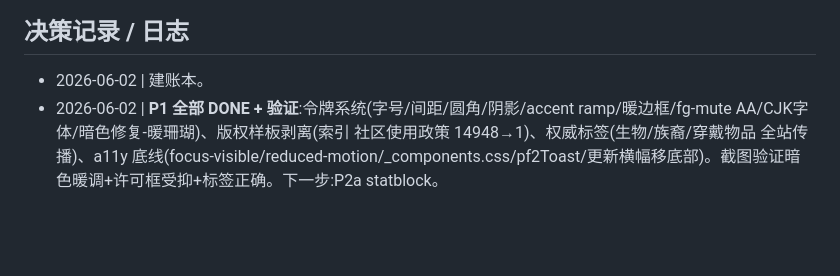
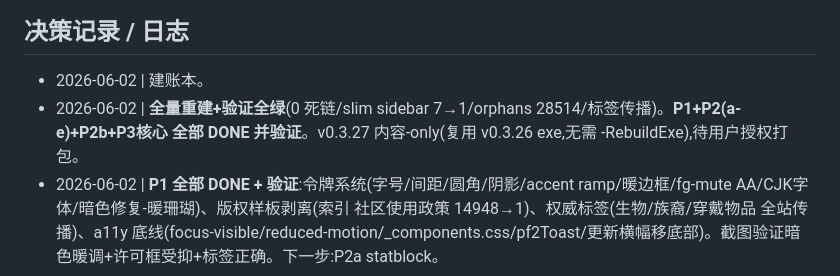
Before and after one commit to takaqiao/pf2-wiki-offline, a Markdown page: src-tauri/V0327_UXUI_PROGRESS.md, the part around the change. Rendered like a GitHub page; blank space fills up the shorter version.

Commit message:
docs: UX redesign rebuilt + verified (0 dead links, slim sidebar propagated); v0.3.27 ready
Co-Authored-By: Claude Opus 4.7 (1M context) <noreply@anthropic.com>

```diff
--- a/src-tauri/V0327_UXUI_PROGRESS.md
+++ b/src-tauri/V0327_UXUI_PROGRESS.md
@@ -24,4 +24,5 @@
 
 ## 决策记录 / 日志
 - 2026-06-02 | 建账本。
+- 2026-06-02 | **全量重建+验证全绿**(0 死链/slim sidebar 7→1/orphans 28514/标签传播)。**P1+P2(a-e)+P2b+P3核心 全部 DONE 并验证**。v0.3.27 内容-only(复用 v0.3.26 exe,无需 -RebuildExe),待用户授权打包。
 - 2026-06-02 | **P1 全部 DONE + 验证**:令牌系统(字号/间距/圆角/阴影/accent ramp/暖边框/fg-mute AA/CJK字体/暗色修复-暖珊瑚)、版权样板剥离(索引 社区使用政策 14948→1)、权威标签(生物/族裔/穿戴物品 全站传播)、a11y 底线(focus-visible/reduced-motion/_components.css/pf2Toast/更新横幅移底部)。截图验证暗色暖调+许可框受抑+标签正确。下一步:P2a statblock。
```
